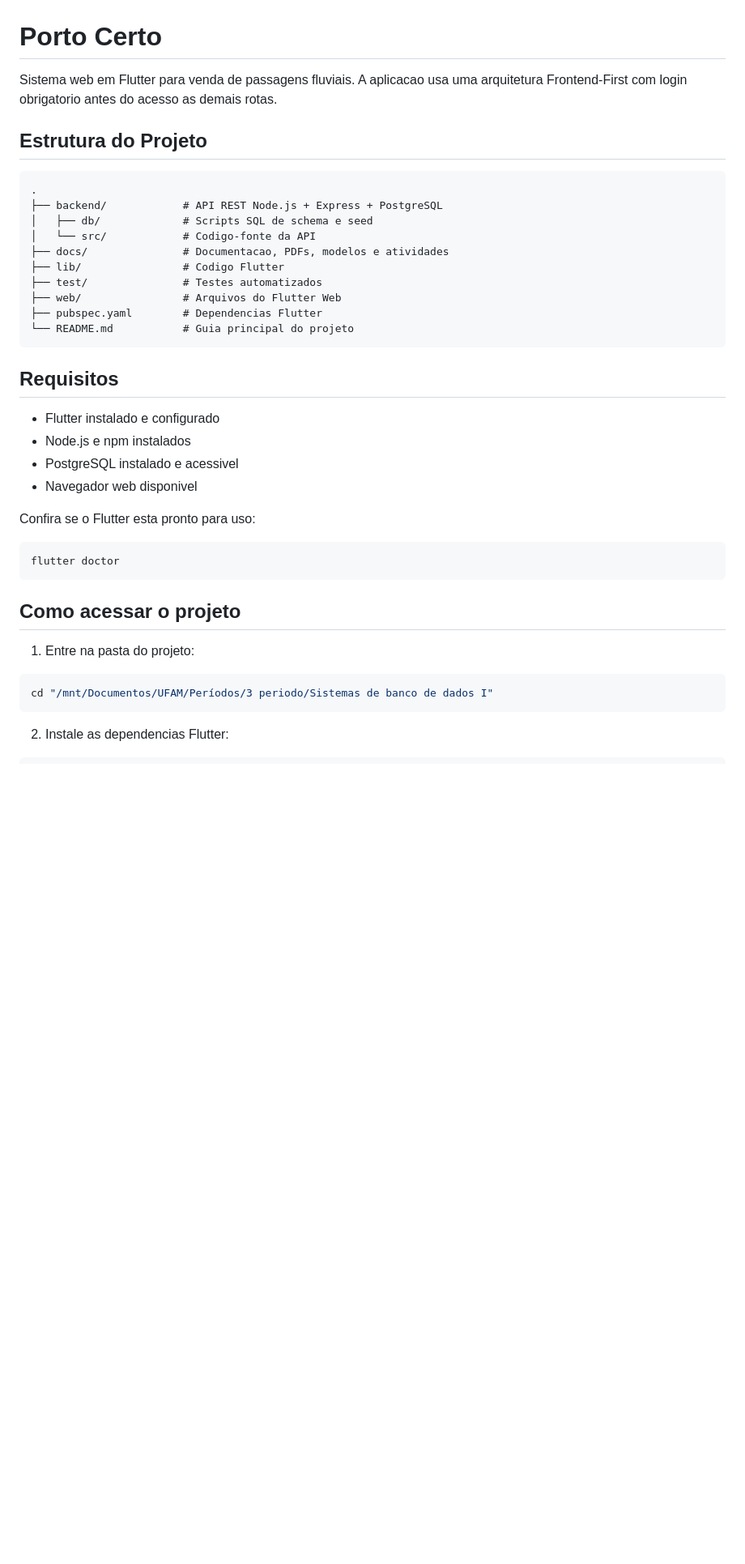
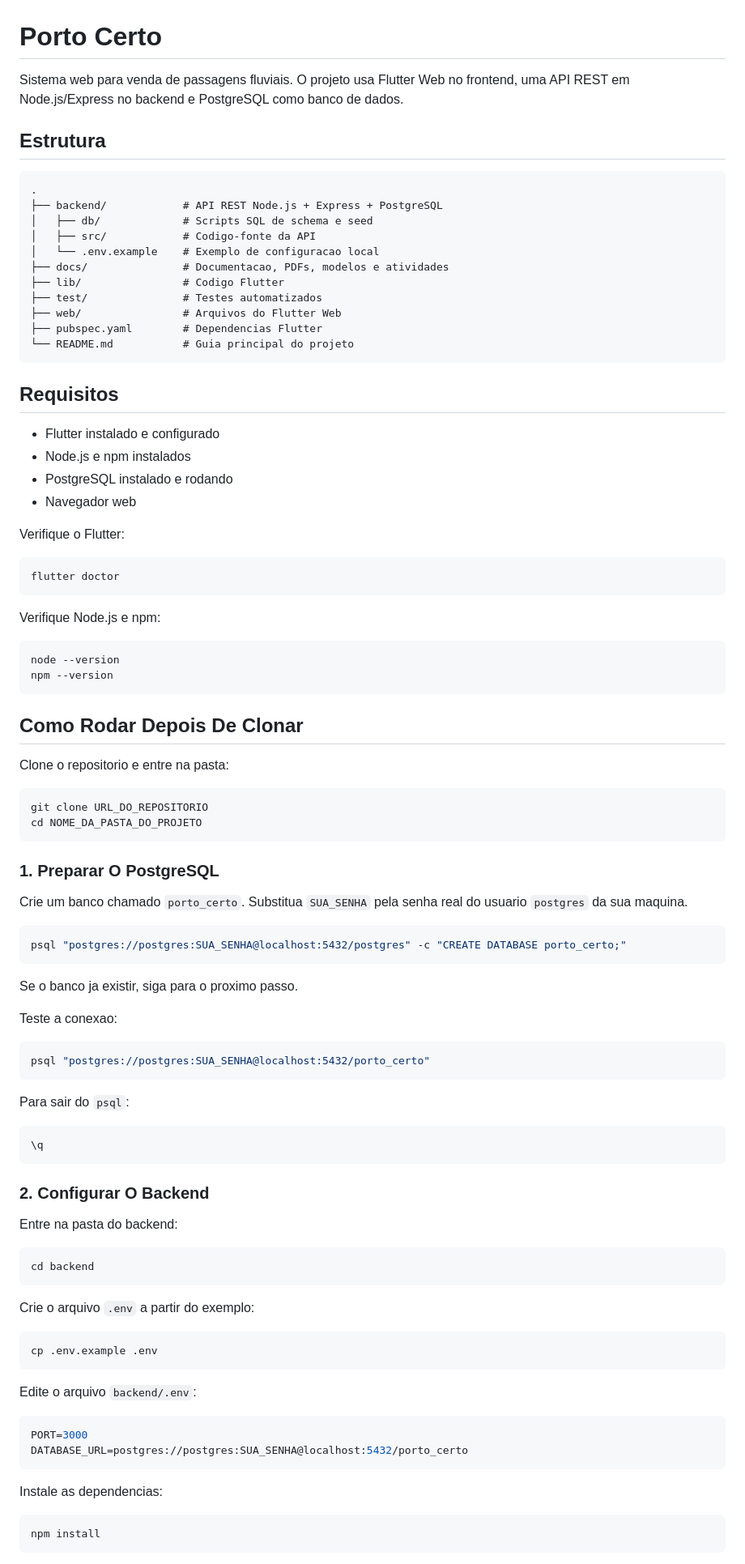
Before and after one commit to Sergio-Augusto-br/porto-certo, a Markdown page: README.md, the part around one of its changes. Shown at 81% size. Drawn GitHub-style; blank space fills up the shorter version.

````diff
--- a/README.md
+++ b/README.md
@@ -1,15 +1,17 @@
 # Porto Certo
 
-Sistema web em Flutter para venda de passagens fluviais. A aplicacao usa uma
-arquitetura Frontend-First com login obrigatorio antes do acesso as demais rotas.
+Sistema web para venda de passagens fluviais. O projeto usa Flutter Web no
+frontend, uma API REST em Node.js/Express no backend e PostgreSQL como banco de
+dados.
 
-## Estrutura do Projeto
+## Estrutura
 
 ```text
 .
 ├── backend/            # API REST Node.js + Express + PostgreSQL
 │   ├── db/             # Scripts SQL de schema e seed
-│   └── src/            # Codigo-fonte da API
+│   ├── src/            # Codigo-fonte da API
+│   └── .env.example    # Exemplo de configuracao local
 ├── docs/               # Documentacao, PDFs, modelos e atividades
 ├── lib/                # Codigo Flutter
 ├── test/               # Testes automatizados
@@ -22,21 +24,78 @@ arquitetura Frontend-First com login obrigatorio antes do acesso as demais rotas
 
 - Flutter instalado e configurado
 - Node.js e npm instalados
-- PostgreSQL instalado e acessivel
-- Navegador web disponivel
+- PostgreSQL instalado e rodando
+- Navegador web
 
-Confira se o Flutter esta pronto para uso:
+Verifique o Flutter:
 
 ```bash
 flutter doctor
 ```
 
-## Como acessar o projeto
-
-1. Entre na pasta do projeto:
+Verifique Node.js e npm:
 
 ```bash
-cd "/mnt/Documentos/UFAM/Períodos/3 periodo/Sistemas de banco de dados I"
+node --version
+npm --version
 ```
 
-2. Instale as dependencias Flutter:
+## Como Rodar Depois De Clonar
+
+Clone o repositorio e entre na pasta:
+
+```bash
+git clone URL_DO_REPOSITORIO
+cd NOME_DA_PASTA_DO_PROJETO
+```
+
+### 1. Preparar O PostgreSQL
+
+Crie um banco chamado `porto_certo`. Substitua `SUA_SENHA` pela senha real do
+usuario `postgres` da sua maquina.
+
+```bash
+psql "postgres://postgres:SUA_SENHA@localhost:5432/postgres" -c "CREATE DATABASE porto_certo;"
+```
+
+Se o banco ja existir, siga para o proximo passo.
+
+Teste a conexao:
+
+```bash
+psql "postgres://postgres:SUA_SENHA@localhost:5432/porto_certo"
+```
+
+Para sair do `psql`:
+
+```sql
+\q
+```
+
+### 2. Configurar O Backend
+
+Entre na pasta do backend:
+
+```bash
+cd backend
+```
+
+Crie o arquivo `.env` a partir do exemplo:
+
+```bash
+cp .env.example .env
+```
+
+Edite o arquivo `backend/.env`:
+
+```env
+PORT=3000
+DATABASE_URL=postgres://postgres:SUA_SENHA@localhost:5432/porto_certo
+```
+
+Instale as dependencias:
+
+```bash
+npm install
+```
+
````
Also changed, not shown: other parts of README.md (+92 -116 lines).
